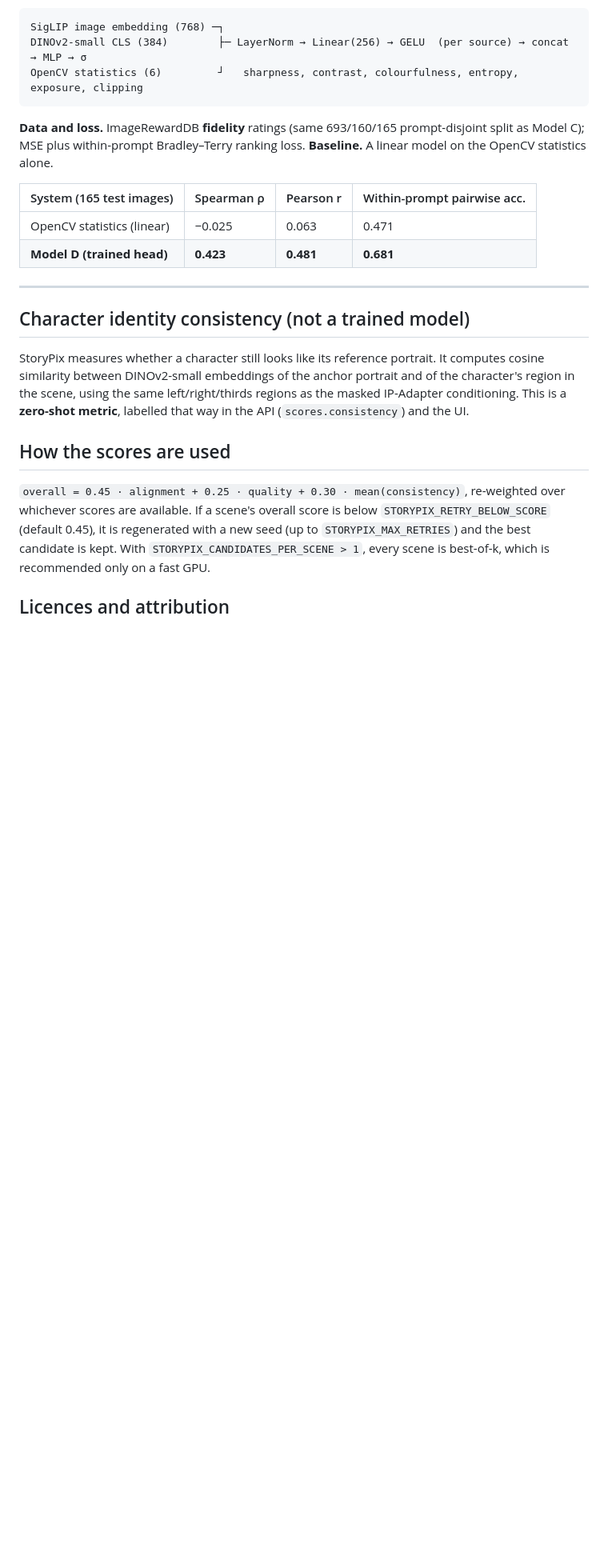
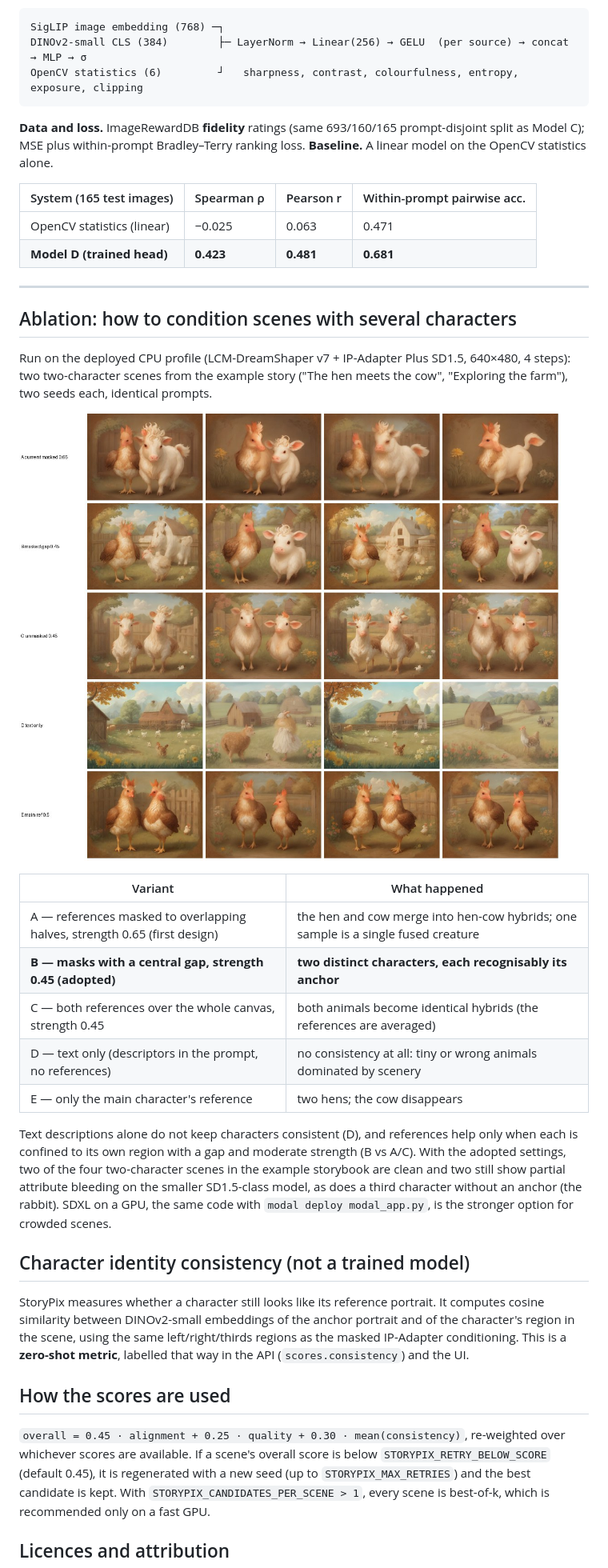
Before and after one commit to bajpaisushil/storypics, a Markdown page: docs/MODELS.md, the part around the change. Shown at 80% size. Drawn GitHub-style; blank space fills up the shorter version.

```diff
--- a/docs/MODELS.md
+++ b/docs/MODELS.md
@@ -217,6 +217,27 @@ within-prompt Bradley–Terry ranking loss. **Baseline.** A linear model on the
 
 ---
 
+## Ablation: how to condition scenes with several characters
+
+Run on the deployed CPU profile (LCM-DreamShaper v7 + IP-Adapter Plus SD1.5, 640×480, 4 steps): two two-character
+scenes from the example story ("The hen meets the cow", "Exploring the farm"), two seeds each, identical prompts.
+
+![Ablation grid](images/ablation_multi_character.jpg)
+
+| Variant | What happened |
+|---|---|
+| A — references masked to overlapping halves, strength 0.65 (first design) | the hen and cow merge into hen-cow hybrids; one sample is a single fused creature |
+| **B — masks with a central gap, strength 0.45 (adopted)** | **two distinct characters, each recognisably its anchor** |
+| C — both references over the whole canvas, strength 0.45 | both animals become identical hybrids (the references are averaged) |
+| D — text only (descriptors in the prompt, no references) | no consistency at all: tiny or wrong animals dominated by scenery |
+| E — only the main character's reference | two hens; the cow disappears |
+
+Text descriptions alone do not keep characters consistent (D), and references help only when each is confined to its
+own region with a gap and moderate strength (B vs A/C). With the adopted settings, two of the four two-character
+scenes in the example storybook are clean and two still show partial attribute bleeding on the smaller SD1.5-class
+model, as does a third character without an anchor (the rabbit). SDXL on a GPU, the same code with
+`modal deploy modal_app.py`, is the stronger option for crowded scenes.
+
 ## Character identity consistency (not a trained model)
 
 StoryPix measures whether a character still looks like its reference portrait. It computes cosine similarity
```
Also changed, not shown: README.md (+7 -0 lines), docs/PERFORMANCE.md (+21 -4 lines), docs/images/sample_storybook_cpu.jpg (added).
